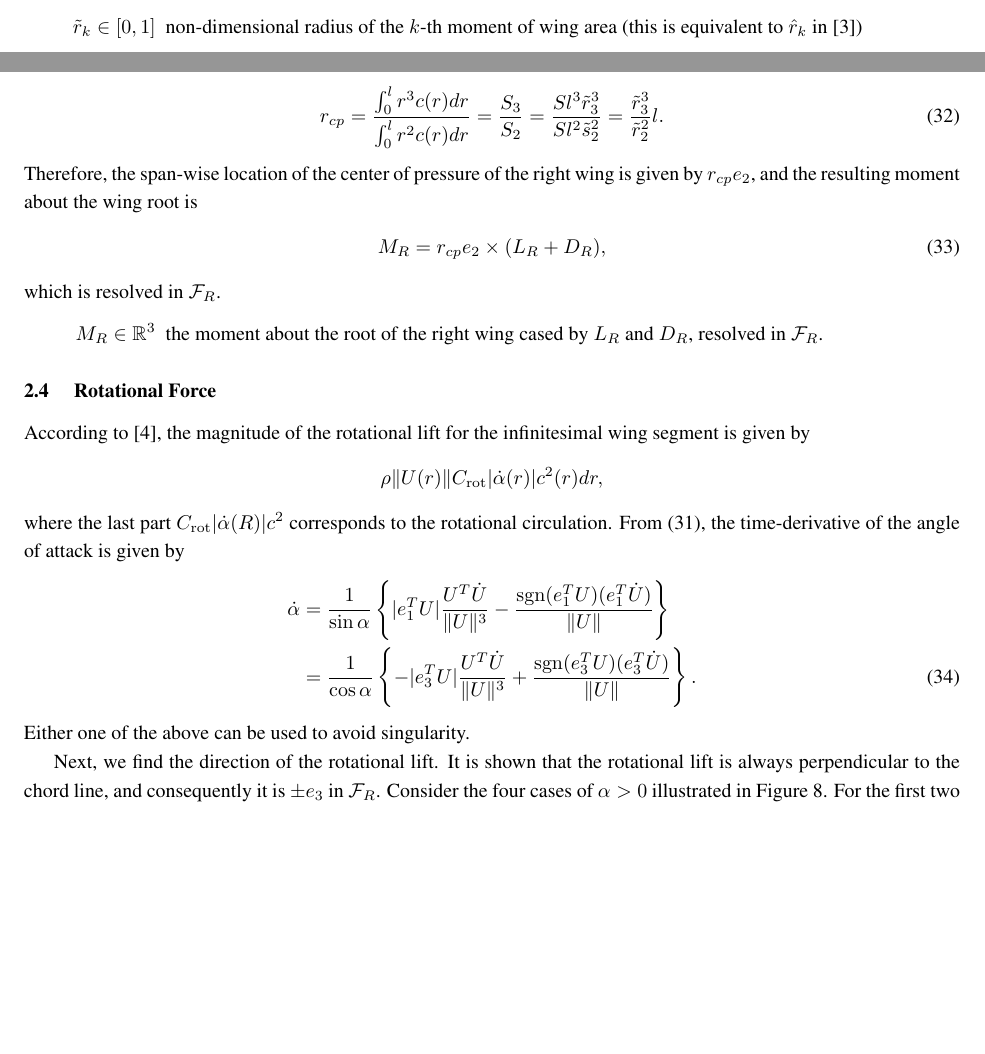
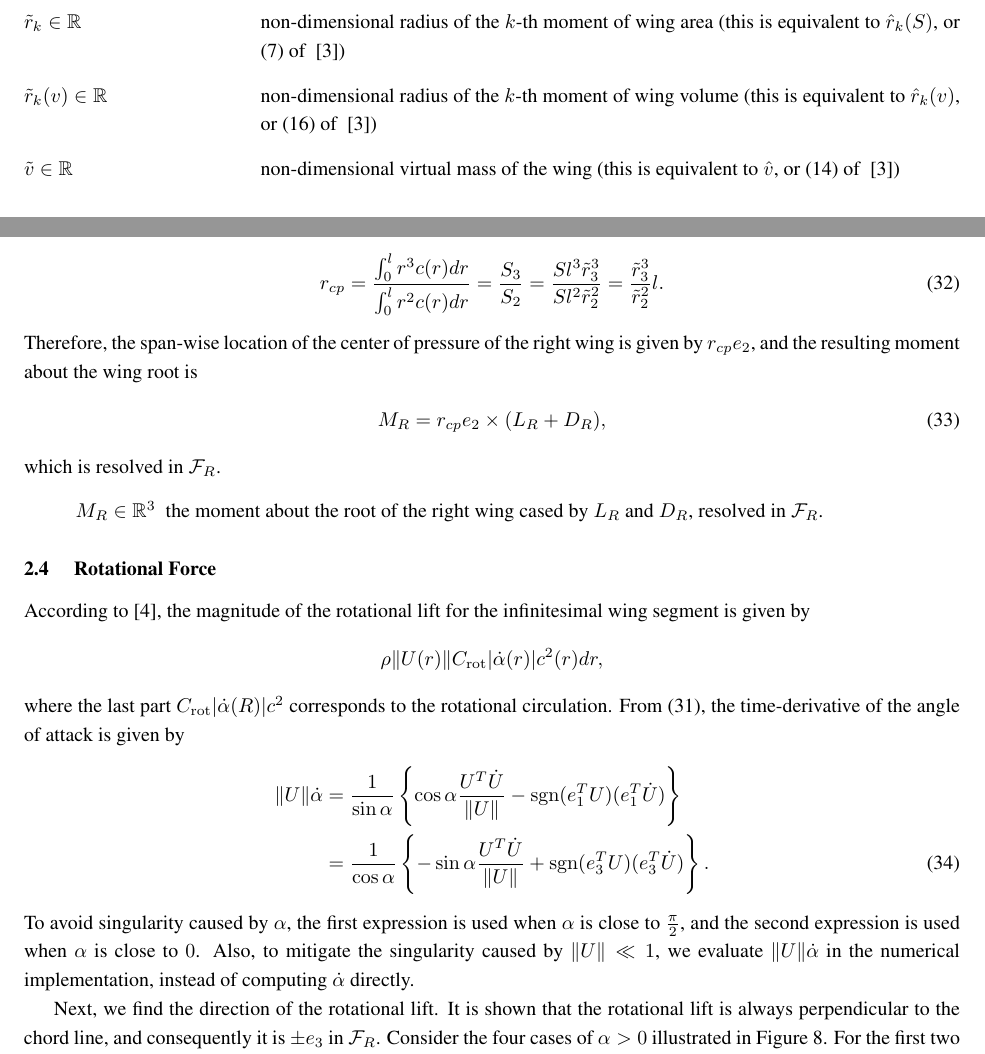
Before and after one commit to fdcl-gwu/FWUAV, a LaTeX document (doc/Modeling.tex): two parts of pages 7 and 11 of 13 before the commit and two parts of pages 2 and 11 of 13 after it, joined at a grey line, cut so that both start at the same text, the shorter picture padded with empty space. Compiled offline with pdfLaTeX.

Commit message:
rotational force added

```diff
--- a/doc/Modeling.tex
+++ b/doc/Modeling.tex
@@ -447,10 +447,7 @@ The non-dimensional radius of the $k$-th moment of wing area is defined as
     = \parenth{\frac{1}{Sl^k} \int_0^{l} r^k c(r) dr}^{\frac{1}{k}}
     = \parenth{\int_0^1 \tilde r^k \tilde c d\tilde r}^{\frac{1}{k}}. \label{eqn:tilde_r_k}
 \end{align}
-
-\begin{itemize}[leftmargin=2.5cm]
-    \item[${\tilde r_k \in[0,1]}$]  non-dimensional radius of the $k$-th moment of wing area (this is equivalent to $\hat r_k$ in~\cite{ellington1984aerodynamics})
-\end{itemize}
+\nomenclature{${\tilde r_k \in\Re}$}{non-dimensional radius of the $k$-th moment of wing area (this is equivalent to $\hat r_k(S)$, or (7) of ~\cite{ellington1984aerodynamics})}
 
 Next, the normalized virtual mass is defined as
 \begin{align}
@@ -460,6 +459,8 @@ And the corresponding normalized radius of the $k$-th moment of virtual mass is
 \begin{align}
     \tilde r_k (v) = \parenth{ \frac{1}{\tilde v} \int_0^1 \tilde c^2 \tilde r^k d\tilde r }^{\frac{1}{k}}.
 \end{align}
+\nomenclature{${\tilde r_k(v) \in\Re}$}{non-dimensional radius of the $k$-th moment of wing volume (this is equivalent to $\hat r_k(v)$, or (16) of ~\cite{ellington1984aerodynamics})}
+
 
 Later, we need to compute the following quantity:
 \begin{align}
@@ -715,7 +716,7 @@ Define $r_{cp}\in\Re$ such that the above moment is equivalent to the lift and t
 \]
 For the special case discussed above, one can show
 \begin{align}
-    r_{cp} & = \dfrac{ \int_{0}^l r^3 c(r) dr}{\int_0^l r^2 c(r) dr} = \frac{S_3}{S_2} = \frac{Sl^3 \tilde r_3^3}{S l^2 \tilde s_2^2} = \frac{\tilde r_3^3}{\tilde r_2^2} l.
+    r_{cp} & = \dfrac{ \int_{0}^l r^3 c(r) dr}{\int_0^l r^2 c(r) dr} = \frac{S_3}{S_2} = \frac{Sl^3 \tilde r_3^3}{S l^2 \tilde r_2^2} = \frac{\tilde r_3^3}{\tilde r_2^2} l.
 \end{align}
 Therefore, the span-wise location of the center of pressure of the right wing is given by $r_{cp}e_2$, and the resulting moment about the wing root is
 \begin{align}
@@ -736,10 +737,11 @@ According to~\cite{sane2002aerodynamic}, the magnitude of the rotational lift fo
 where the last part $C_\rot |\dot\alpha(R)| c^2$ corresponds to the rotational circulation.
 From \eqref{eqn:alpha_R}, the time-derivative of the angle of attack is given by
 \begin{align}
-    \dot \alpha & = \frac{1}{\sin\alpha} \braces{ |e_1^T U|\frac{U^T \dot U}{\|U\|^3} - \frac{\mathrm{sgn}(e_1^T U)(e_1^T \dot U)}{\|U\|}} \nonumber\\
-    & = \frac{1}{\cos\alpha} \braces{ -|e_3^T U|\frac{U^T \dot U}{\|U\|^3} + \frac{\mathrm{sgn}(e_3^T U)(e_3^T \dot U)}{\|U\|}}.
+    \|U\| \dot \alpha & = \frac{1}{\sin\alpha} \braces{ \cos\alpha \frac{U^T \dot U}{\|U\|} - {\mathrm{sgn}(e_1^T U)(e_1^T \dot U)}} \nonumber\\
+    & = \frac{1}{\cos\alpha} \braces{ -\sin\alpha \frac{U^T \dot U}{\|U\|} + {\mathrm{sgn}(e_3^T U)(e_3^T \dot U)}}.
 \end{align}
-Either one of the above can be used to avoid singularity.
+To avoid singularity caused by $\alpha$, the first expression is used when $\alpha$ is close to $\frac{\pi}{2}$, and the second expression is used when $\alpha$ is close to $0$.
+Also, to mitigate the singularity caused by $\|U\|\ll 1$, we evaluate $\|U\|\dot\alpha$ in the numerical implementation, instead of computing $\dot\alpha$ directly.
 
 Next, we find the direction of the rotational lift.
 It is shown that the rotational lift is always perpendicular to the chord line, and consequently it is $\pm e_3$ in $\mathcal{F}_R$.
```
Also changed, not shown: doc/Modeling.tex (10 more changed lines), 21 other files.
